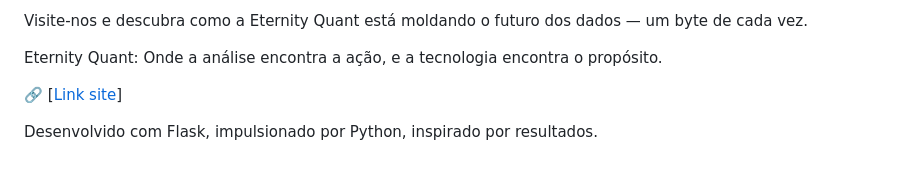
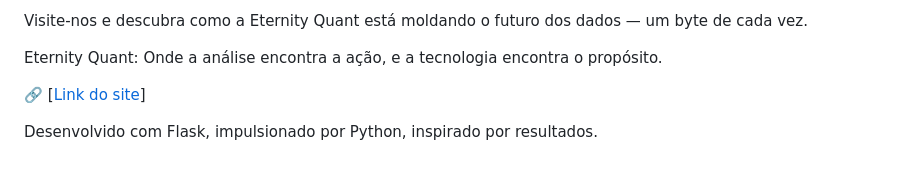
Before and after one commit to Netinhoklz/Site-Eternity-Quant, a Markdown page: README.md, the part around the change. Rendered like a GitHub page.

```diff
--- a/README.md
+++ b/README.md
@@ -46,6 +46,6 @@ Visite-nos e descubra como a Eternity Quant está moldando o futuro dos dados
 
 Eternity Quant: Onde a análise encontra a ação, e a tecnologia encontra o propósito.
 
-🔗 [[Link site](https://site-eternity-quant.onrender.com/)]
+🔗 [[Link do site](https://site-eternity-quant.onrender.com/)]
 
 Desenvolvido com Flask, impulsionado por Python, inspirado por resultados.
```
